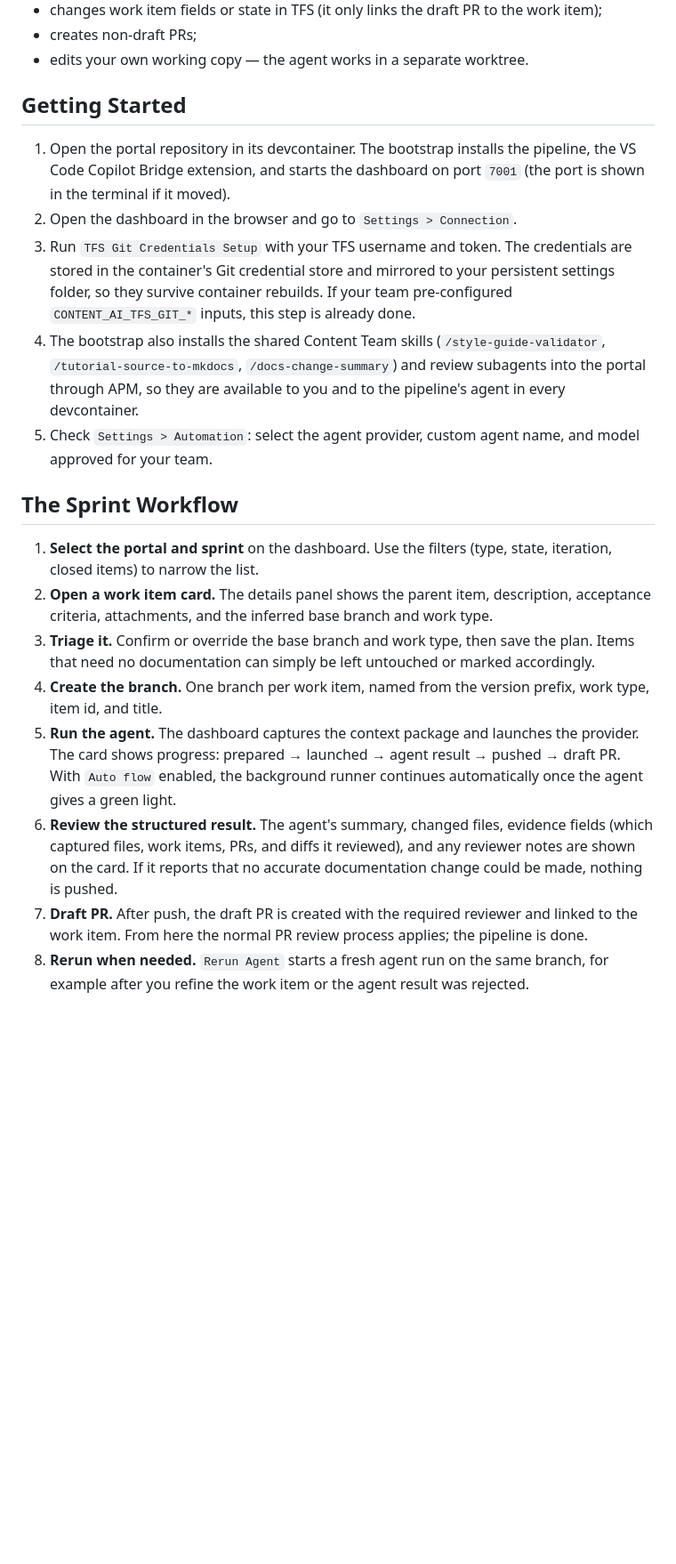
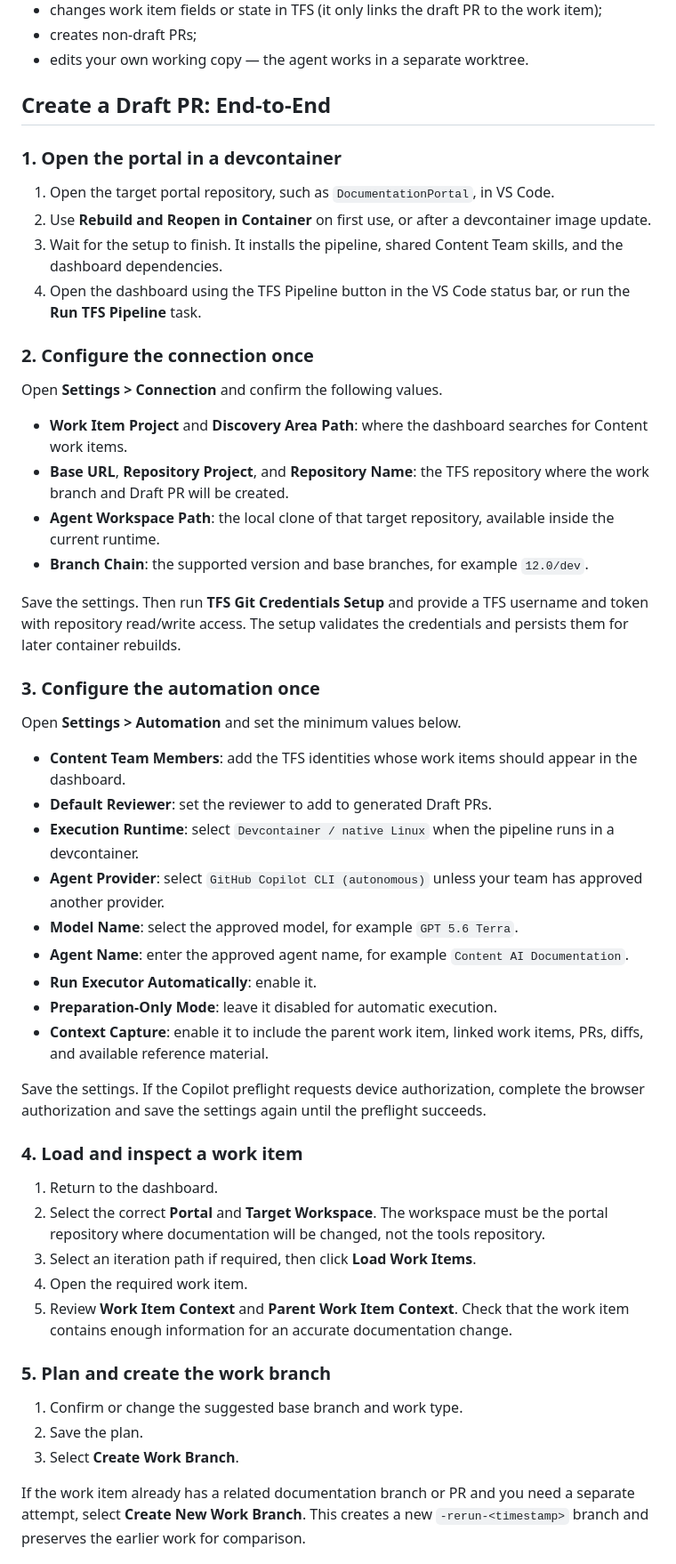
Before and after one commit to jpsmoreira-com/CM-AI-Content-Tools, a Markdown page: tfs-doc-automation-mvp/docs/user-guide.md, the part around one of its changes. Shown at 89% size. Rendered like a GitHub page; blank space fills up the shorter version.

Commit message:
docs: add end-to-end draft PR guide

```diff
--- a/tfs-doc-automation-mvp/docs/user-guide.md
+++ b/tfs-doc-automation-mvp/docs/user-guide.md
@@ -22,21 +22,55 @@ It never:
 - creates non-draft PRs;
 - edits your own working copy — the agent works in a separate worktree.
 
-## Getting Started
+## Create a Draft PR: End-to-End
 
-1. Open the portal repository in its devcontainer. The bootstrap installs the pipeline, the VS Code Copilot Bridge extension, and starts the dashboard on port `7001` (the port is shown in the terminal if it moved).
-2. Open the dashboard in the browser and go to `Settings > Connection`.
-3. Run `TFS Git Credentials Setup` with your TFS username and token. The credentials are stored in the container's Git credential store and mirrored to your persistent settings folder, so they survive container rebuilds. If your team pre-configured `CONTENT_AI_TFS_GIT_*` inputs, this step is already done.
-4. The bootstrap also installs the shared Content Team skills (`/style-guide-validator`, `/tutorial-source-to-mkdocs`, `/docs-change-summary`) and review subagents into the portal through APM, so they are available to you and to the pipeline's agent in every devcontainer.
-5. Check `Settings > Automation`: select the agent provider, custom agent name, and model approved for your team.
+### 1. Open the portal in a devcontainer
 
-## The Sprint Workflow
+1. Open the target portal repository, such as `DocumentationPortal`, in VS Code.
+2. Use **Rebuild and Reopen in Container** on first use, or after a devcontainer image update.
+3. Wait for the setup to finish. It installs the pipeline, shared Content Team skills, and the dashboard dependencies.
+4. Open the dashboard using the TFS Pipeline button in the VS Code status bar, or run the **Run TFS Pipeline** task.
 
-1. **Select the portal and sprint** on the dashboard. Use the filters (type, state, iteration, closed items) to narrow the list.
-2. **Open a work item card.** The details panel shows the parent item, description, acceptance criteria, attachments, and the inferred base branch and work type.
-3. **Triage it.** Confirm or override the base branch and work type, then save the plan. Items that need no documentation can simply be left untouched or marked accordingly.
-4. **Create the branch.** One branch per work item, named from the version prefix, work type, item id, and title.
-5. **Run the agent.** The dashboard captures the context package and launches the provider. The card shows progress: prepared → launched → agent result → pushed → draft PR. With `Auto flow` enabled, the background runner continues automatically once the agent gives a green light.
-6. **Review the structured result.** The agent's summary, changed files, evidence fields (which captured files, work items, PRs, and diffs it reviewed), and any reviewer notes are shown on the card. If it reports that no accurate documentation change could be made, nothing is pushed.
-7. **Draft PR.** After push, the draft PR is created with the required reviewer and linked to the work item. From here the normal PR review process applies; the pipeline is done.
-8. **Rerun when needed.** `Rerun Agent` starts a fresh agent run on the same branch, for example after you refine the work item or the agent result was rejected.
+### 2. Configure the connection once
+
+Open **Settings > Connection** and confirm the following values.
+
+- **Work Item Project** and **Discovery Area Path**: where the dashboard searches for Content work items.
+- **Base URL**, **Repository Project**, and **Repository Name**: the TFS repository where the work branch and Draft PR will be created.
+- **Agent Workspace Path**: the local clone of that target repository, available inside the current runtime.
+- **Branch Chain**: the supported version and base branches, for example `12.0/dev`.
+
+Save the settings. Then run **TFS Git Credentials Setup** and provide a TFS username and token with repository read/write access. The setup validates the credentials and persists them for later container rebuilds.
+
+### 3. Configure the automation once
+
+Open **Settings > Automation** and set the minimum values below.
+
+- **Content Team Members**: add the TFS identities whose work items should appear in the dashboard.
+- **Default Reviewer**: set the reviewer to add to generated Draft PRs.
+- **Execution Runtime**: select `Devcontainer / native Linux` when the pipeline runs in a devcontainer.
+- **Agent Provider**: select `GitHub Copilot CLI (autonomous)` unless your team has approved another provider.
+- **Model Name**: select the approved model, for example `GPT 5.6 Terra`.
+- **Agent Name**: enter the approved agent name, for example `Content AI Documentation`.
+- **Run Executor Automatically**: enable it.
+- **Preparation-Only Mode**: leave it disabled for automatic execution.
+- **Context Capture**: enable it to include the parent work item, linked work items, PRs, diffs, and available reference material.
+
+Save the settings. If the Copilot preflight requests device authorization, complete the browser authorization and save the settings again until the preflight succeeds.
+
+### 4. Load and inspect a work item
+
+1. Return to the dashboard.
+2. Select the correct **Portal** and **Target Workspace**. The workspace must be the portal repository where documentation will be changed, not the tools repository.
+3. Select an iteration path if required, then click **Load Work Items**.
+4. Open the required work item.
+5. Review **Work Item Context** and **Parent Work Item Context**. Check that the work item contains enough information for an accurate documentation change.
+
+### 5. Plan and create the work branch
+
+1. Confirm or change the suggested base branch and work type.
+2. Save the plan.
+3. Select **Create Work Branch**.
+
+If the work item already has a related documentation branch or PR and you need a separate attempt, select **Create New Work Branch**. This creates a new `-rerun-<timestamp>` branch and preserves the earlier work for comparison.
+
```
Also changed, not shown: other parts of tfs-doc-automation-mvp/docs/user-guide.md (+24 -2 lines).
